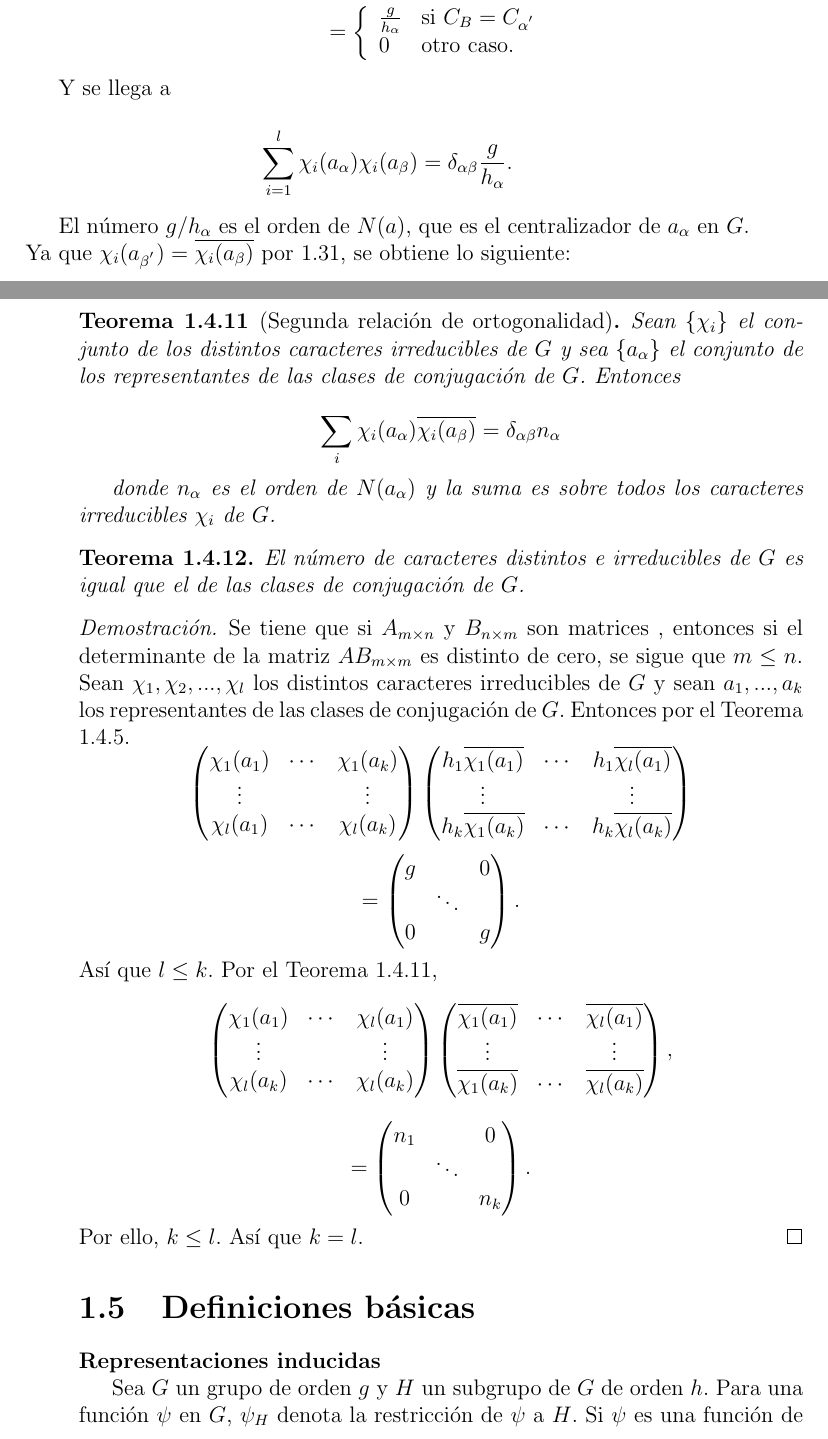
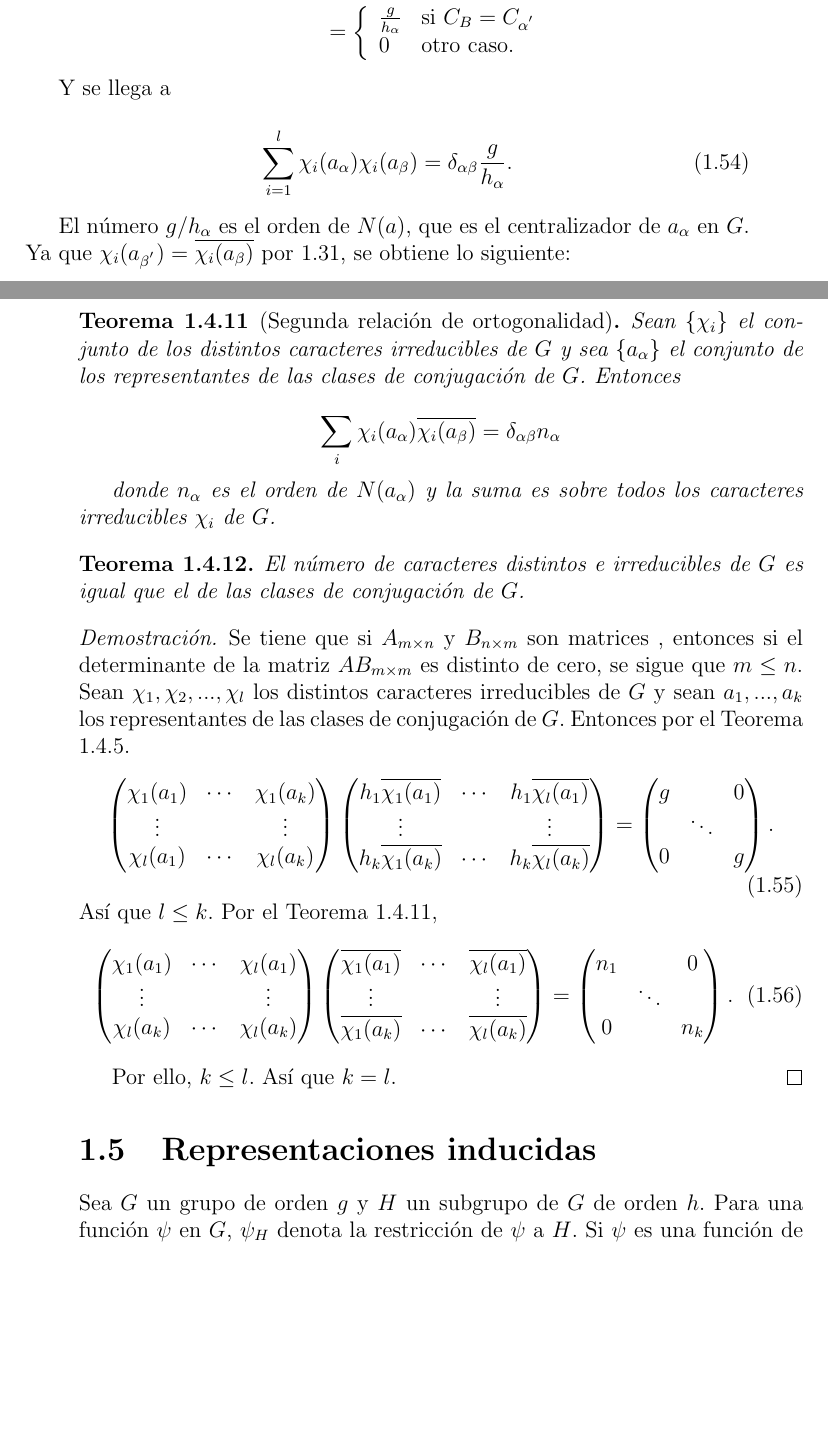
Before and after one commit to leunamCampero/Tesis, a LaTeX thesis (LaTeX/tesis.tex): two parts of pages 16 and 17 of 25, joined at a grey line, cut so that both start at the same text, the shorter picture padded with empty space. Compiled offline with pdfLaTeX.

Commit message:
Modifiqué prueba del teorema t4_10

```diff
--- a/LaTeX/tesis.tex
+++ b/LaTeX/tesis.tex
@@ -1073,9 +1073,10 @@ llega a que
 
 Y se llega a
 
-\begin{equation*}
+\begin{equation}
+  \label{eq:55}
    \sum_{i=1}^{l} \chi_{i}(a_{\alpha}) \chi_{i}(a_{\beta})=\delta_{\alpha \beta} \frac{g}{h_{\alpha}}.
-\end{equation*}
+\end{equation}
 
 El número $g/h_{\alpha}$ es el orden de $N(a)$, que es el
 centralizador de $a_{\alpha}$ en $G$. Ya que
@@ -1107,8 +1108,9 @@ todos los caracteres irreducibles $\chi_{i}$ de $G$.
   Se tiene que si $A_{m\times n}$ y $B_{n\times m}$ son matrices , entonces si el
   determinante de la matriz $AB_{m\times m}$ es distinto de cero, se sigue que $m \leq n$.
   Sean $\chi_{1}, \chi_{2},...,\chi_{l}$ los distintos caracteres irreducibles de $G$ y sean $a_{1},...,a_{k}$ los representantes de las clases de conjugación de $G$. Entonces por el Teorema \ref{t4_4p}.
-\begin{equation*}
-  \begin{pmatrix}
+  \begin{equation}
+    \label{eq:56}
+    \begin{pmatrix}
     \chi_{1}(a_{1}) & \cdots & \chi_{1}(a_{k}) \\
     \vdots &  & \vdots \\
     \chi_{l}(a_{1}) & \cdots & \chi_{l}(a_{k})
@@ -1127,10 +1127,11 @@ todos los caracteres irreducibles $\chi_{i}$ de $G$.
      0 &  & g
    \end{pmatrix}
    .
-  \end{equation*}
+  \end{equation}
   Así que $l \leq k$. Por el Teorema \ref{t4_9},
-\begin{equation*}
-  \begin{pmatrix}
+  \begin{equation}
+    \label{eq:57}
+    \begin{pmatrix}
     \chi_{1}(a_{1}) & \cdots & \chi_{l}(a_{1}) \\
     \vdots &  & \vdots \\
     \chi_{l}(a_{k}) & \cdots & \chi_{l}(a_{k})
@@ -1139,11 +1140,8 @@ todos los caracteres irreducibles $\chi_{i}$ de $G$.
      \overline{\chi_{1}(a_{1})} & \cdots &  \overline{\chi_{l}(a_{1})} \\
     \vdots &  & \vdots \\
      \overline{\chi_{1}(a_{k})} & \cdots &  \overline{\chi_{l}(a_{k})}
-  \end{pmatrix},
-\end{equation*}
-
-\begin{equation*}
-  =
+   \end{pmatrix}
+   =
   \begin{pmatrix}
    n_{1} & & 0\\
      & \ddots & \\
@@ -1151,15 +1149,13 @@ todos los caracteres irreducibles $\chi_{i}$ de $G$.
      0 &  & n_{k}
    \end{pmatrix}
    .
-\end{equation*}
+  \end{equation}
+
 Por ello, $k \leq l$. Así que $k=l$.
 \end{proof}
 
-\section{Definiciones básicas}
-\label{sec:basicas}
-
-
-\textbf{Representaciones inducidas}
+\section{Representaciones inducidas}
+\label{sec:ri}
 
 Sea $G$ un grupo de orden $g$ y $H$ un subgrupo de $G$ de orden
 $h$. Para una función $\psi$ en $G$, $\psi_{H}$ denota la restricción
```
Also changed, not shown: LaTeX/tesis.tex (7 more changed lines).
